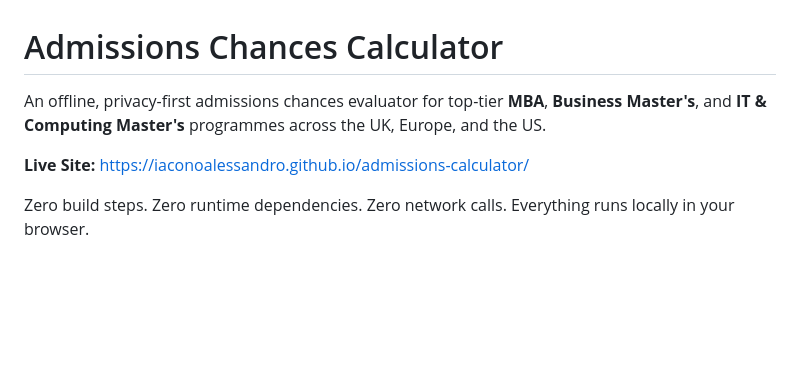
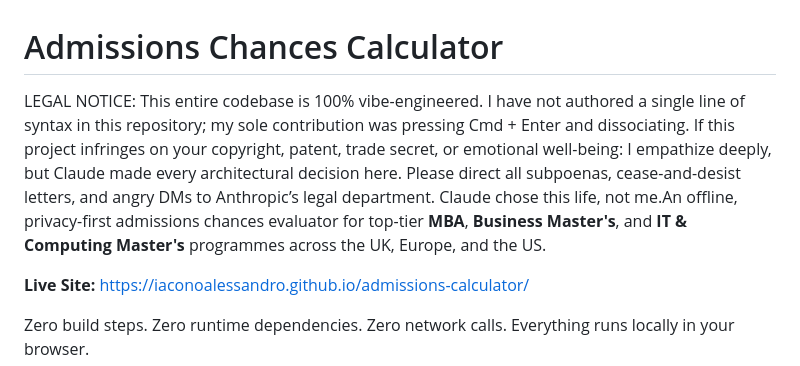
Before and after one commit to iaconoalessandro/vibe-coded-quick-apps, a Markdown page: apps/admetia/README.md, the part around the change. Rendered like a GitHub page; blank space fills up the shorter version.

Commit message:
Add legal notice to README
Added a legal notice regarding code authorship and copyright.

```diff
--- a/apps/admetia/README.md
+++ b/apps/admetia/README.md
@@ -1,6 +1,5 @@
 # Admissions Chances Calculator
-
-An offline, privacy-first admissions chances evaluator for top-tier **MBA**, **Business Master's**, and **IT & Computing Master's** programmes across the UK, Europe, and the US.
+LEGAL NOTICE: This entire codebase is 100% vibe-engineered. I have not authored a single line of syntax in this repository; my sole contribution was pressing Cmd + Enter and dissociating. If this project infringes on your copyright, patent, trade secret, or emotional well-being: I empathize deeply, but Claude made every architectural decision here. Please direct all subpoenas, cease-and-desist letters, and angry DMs to Anthropic’s legal department. Claude chose this life, not me.An offline, privacy-first admissions chances evaluator for top-tier **MBA**, **Business Master's**, and **IT & Computing Master's** programmes across the UK, Europe, and the US.
 
 **Live Site:** <https://iaconoalessandro.github.io/admissions-calculator/>
 
```
